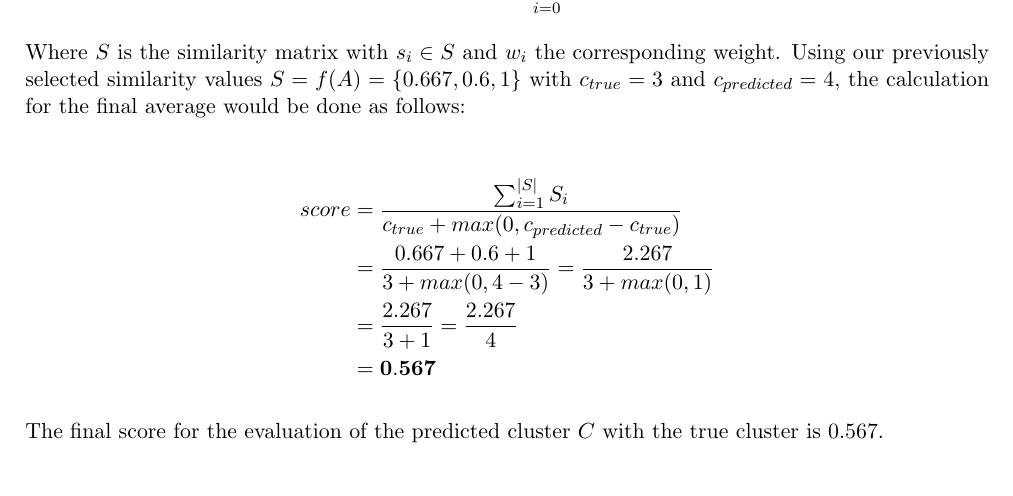
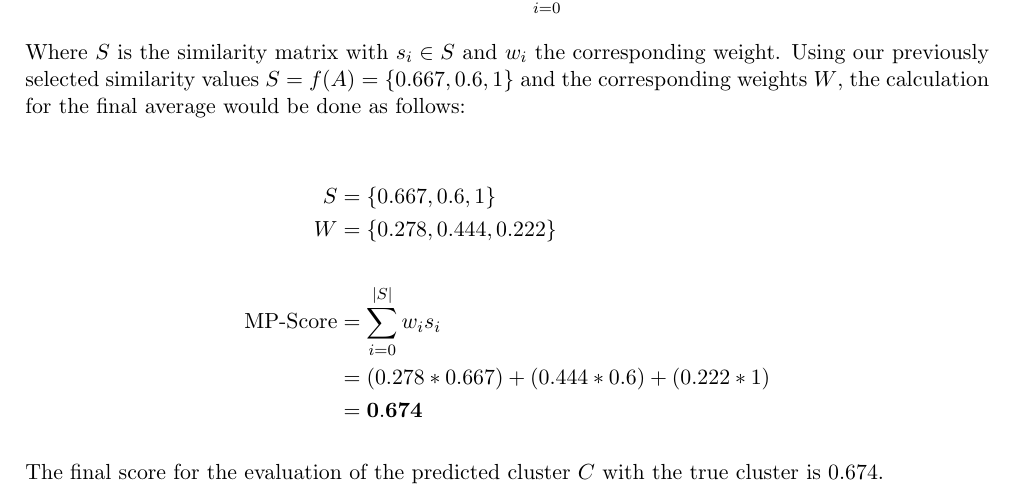
Before and after one commit to dpacassi/dynamic-event-detection-in-data-streams, a LaTeX thesis (doc/thesis.tex, which reads doc/3b_cluster_evaluation.tex): part of page 11 of 25, cut so that both start at the same text. Compiled offline with pdfLaTeX.

Commit message:
Update scoring example

```diff
--- a/doc/3b_cluster_evaluation.tex
+++ b/doc/3b_cluster_evaluation.tex
@@ -115,16 +115,17 @@ In the fourth and final step we calculate the weighted average, $S$ is the simil
         \text{MP-Score} = \sum_{i=0}^{|S|} w_is_i
 \end{equation}
 
-Where $S$ is the similarity matrix with $s_{i} \in S$ and $w_i$ the corresponding weight. Using our previously selected similarity values $S = f(A) = \{0.667, 0.6, 1\}$ with  $c_{true}=3$ and $c_{predicted}=4$, the calculation for the final average would be done as follows:
+Where $S$ is the similarity matrix with $s_{i} \in S$ and $w_i$ the corresponding weight. Using our previously selected similarity values $S = f(A) = \{0.667, 0.6, 1\}$ and the corresponding weights $W$, the calculation for the final average would be done as follows:
 
 \begin{align*}
-    score &= \frac{\sum_{i=1}^{|S|} S_i}{c_{true} + max(0, c_{predicted} - c_{true})} \\
-    &= \frac{0.667 + 0.6 + 1}{3 + max(0, 4 - 3)} = \frac{2.267}{3 + max(0, 1)} \\
-    &= \frac{2.267}{3 + 1} = \frac{2.267}{4} \\
-    &= \mathbf{0.567}
+    S &= \{0.667, 0.6, 1\} \\
+    W &= \{0.278, 0.444, 0.222\} \\ \\
+    \text{MP-Score} &= \sum_{i=0}^{|S|} w_is_i \\
+    &= (0.278 * 0.667) + (0.444 * 0.6) + (0.222 * 1) \\
+    &= \mathbf{0.674}
 \end{align*}
 
-The final score for the evaluation of the predicted cluster $C$ with the true cluster is 0.567.
+The final score for the evaluation of the predicted cluster $C$ with the true cluster is 0.674.
 
 \paragraph{Comparison against other measures}
 
```
Also changed, not shown: doc/thesis.pdf, 1 other file.
